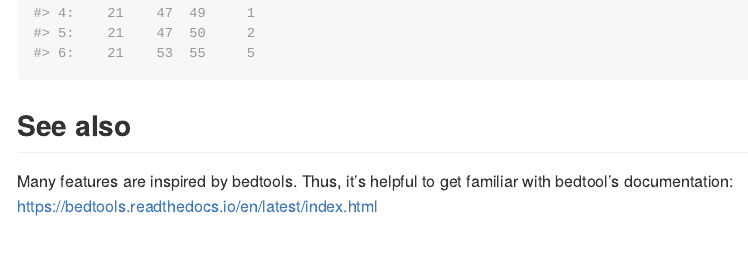
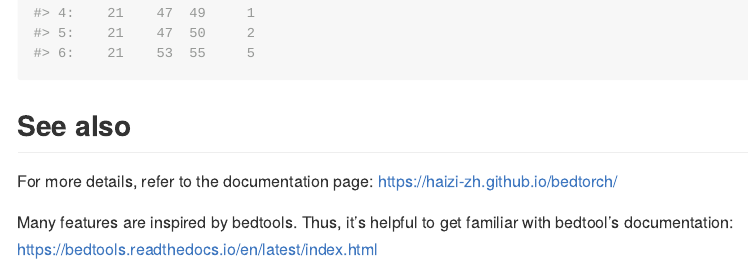
Before and after one commit to haizi-zh/bedtorch, an R Markdown document (README.Rmd): the page in a window 1100 px wide, from 1760 px down. The pictures show the output file README.md that the author committed with the source, drawn offline in the style of GitHub; badge pictures from the web are left out.

Commit message:
Update README.md

```diff
--- a/README.Rmd
+++ b/README.Rmd
@@ -70,4 +70,7 @@ head(intersect_bed(tbl_x, tbl_y))
 
 ## See also
 
+For more details, refer to the documentation page:
+https://haizi-zh.github.io/bedtorch/
+
 Many features are inspired by bedtools. Thus, it's helpful to get familiar with bedtool's documentation: https://bedtools.readthedocs.io/en/latest/index.html
```
Also changed, not shown: README.md, 1 other file.
